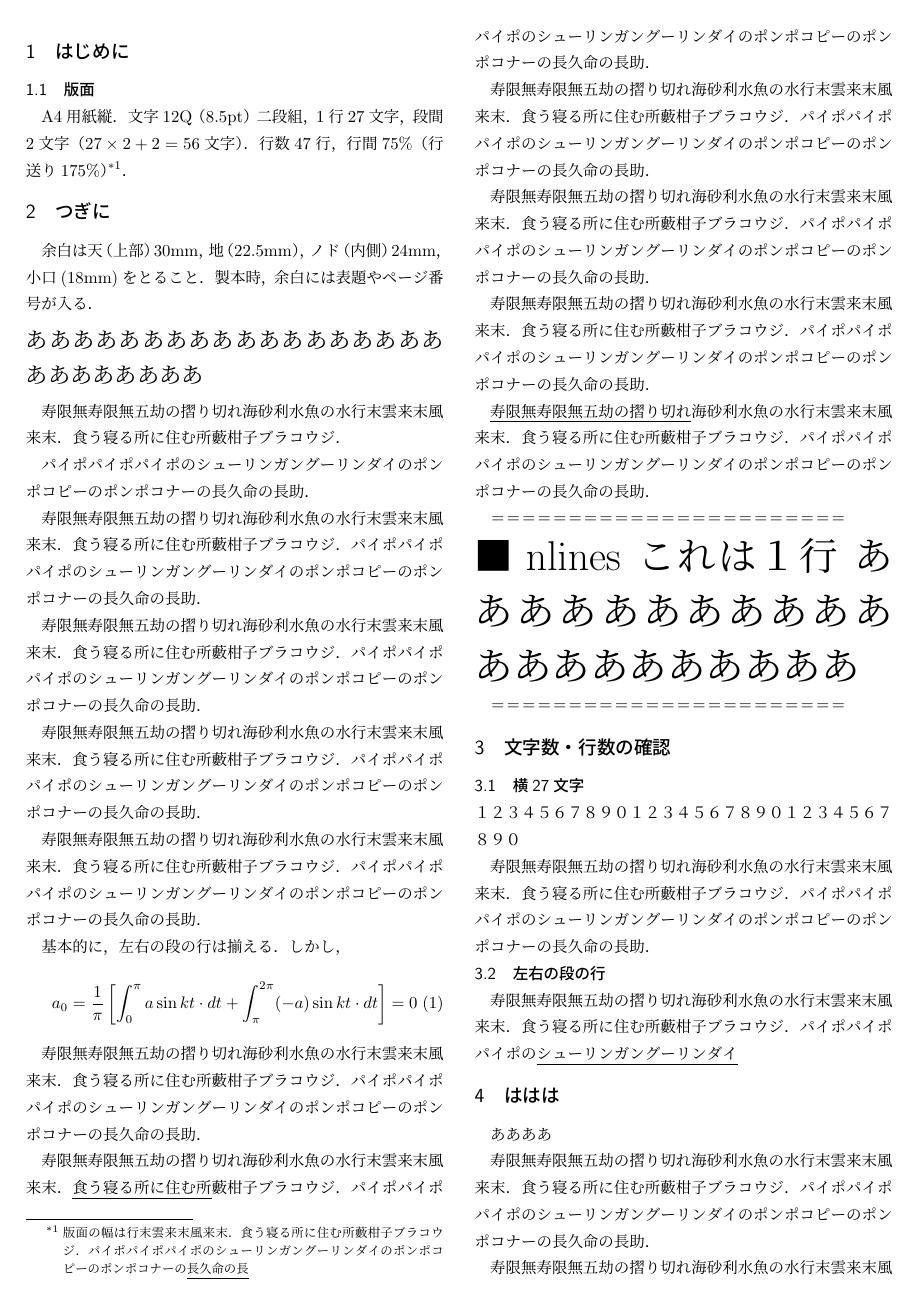
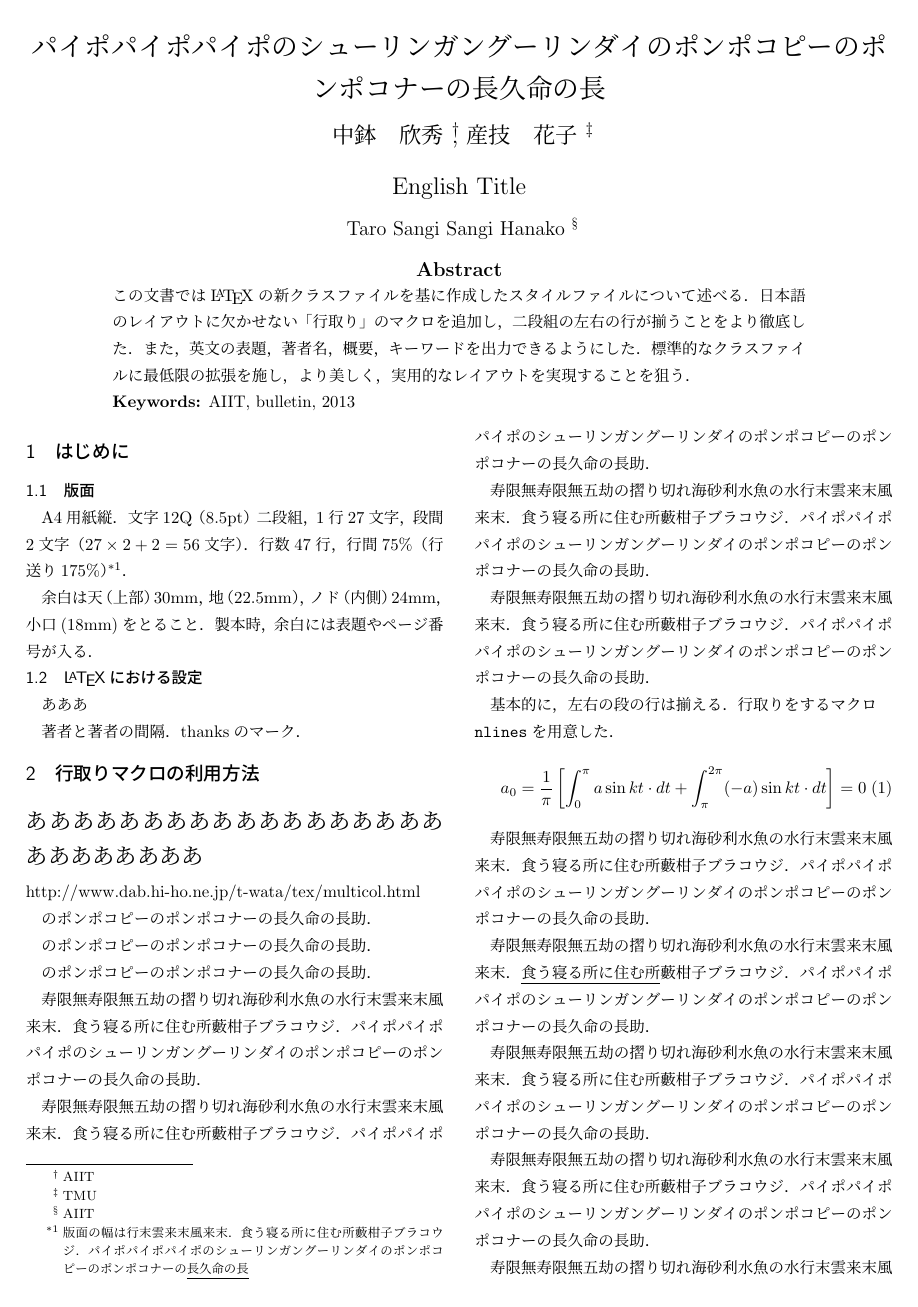
Before and after one commit to ychubachi/aiit_bulletin_format, a LaTeX document (format.tex): page 1 of 2 before the commit and page 1 of 3 after it. Compiled offline with pLaTeX and dvipdfmx.

Commit message:
本文修正．

```diff
--- a/format.tex
+++ b/format.tex
@@ -10,20 +9,21 @@
 \title{パイポパイポパイポのシューリンガングーリンダイの
 ポンポコピーのポンポコナーの長久命の長
 }
-\author{著者 \thanks{AIIT}, 著者 \thanks{TMU}}
+\author{中鉢　欣秀 \thanks{AIIT}, 産技　花子 \thanks{TMU}}
 \etitle{English Title}
-\eauthor{English Author}
+\eauthor{Taro Sangi Sangi Hanako \thanks{AIIT}}
 \keywords{AIIT, bulletin, 2013}
 \begin{abstract}
-寿限無寿限無五劫の摺り切れ海砂利水魚の水
-行末雲来末風来末．食う寝る所に住む所藪柑子ブラコウジ．パイポパイポパイ
-ポのシューリンガングーリンダイのポンポコピーのポンポコナーの長久命の長
-助．
+ この文書では\LaTeX の新クラスファイルを基に作成したスタイルファイルに
+ ついて述べる．日本語のレイアウトに欠かせない「行取り」のマクロを追加し，
+ 二段組の左右の行が揃うことをより徹底した．また，英文の表題，著者名，概
+ 要，キーワードを出力できるようにした．標準的なクラスファイルに最低限
+ の拡張を施し，より美しく，実用的なレイアウトを実現することを狙う．
 \end{abstract}
 \begin{document}
 
 %＝＝＝＝＝＝＝＝＝＝＝＝＝＝＝＝＝＝＝＝＝＝＝＝＝＝
-%\maketitle
+\maketitle
 \section{はじめに}
 \subsection{版面}
 A4用紙縦．
@@ -33,19 +33,26 @@ A4用紙縦．
 ポのシューリンガングーリンダイのポンポコピーのポンポコナーの\underline{長久命の長}
 }．
 
-
-\section{つぎに}
-
 余白は天（上部）30mm，地（22.5mm），ノド（内側）24mm，小口(18mm)をとる
 こと．
 製本時，余白には表題やページ番号が入る．
 
+\subsection{\LaTeX における設定}
+
+あああ
+
+著者と著者の間隔．thanksのマーク．
+
+\section{行取りマクロの利用方法}
+
 \linespace{3} {\Large ああああああああああああああああああああああああああ}
 
-寿限無寿限無五劫の摺り切れ海砂利水魚の水行末雲来末風来末．食う寝る所に
-住む所藪柑子ブラコウジ．
+\nlines{http://www.dab.hi-ho.ne.jp/t-wata/tex/multicol.html}
 
-パイポパイポパイポのシューリンガングーリンダイ
+のポンポコピーのポンポコナーの長久命の長助．
+
+のポンポコピーのポンポコナーの長久命の長助．
+
 のポンポコピーのポンポコナーの長久命の長助．
 
 寿限無寿限無五劫の摺り切れ海砂利水魚の水行末雲来末風来末．食う寝る所に
@@ -64,15 +71,14 @@ A4用紙縦．
 住む所藪柑子ブラコウジ．パイポパイポパイポのシューリンガングーリンダイ
 のポンポコピーのポンポコナーの長久命の長助．
 
-基本的に，左右の段の行は揃える．しかし，
+基本的に，左右の段の行は揃える．行取りをするマクロ\texttt{\\nlines}を
+用意した．
 
-\linespace{3}{
+\nlines{
 \begin{eqnarray}
 a_0=\frac{1}{\pi}\left[\int_0^{\pi} a \sin kt \cdot dt + \int_{\pi}^{2\pi} (-a) \sin kt \cdot dt\right]=0
 \end{eqnarray}
 }
-
-% 数式を入れるとずれてしまう．
 
 寿限無寿限無五劫の摺り切れ海砂利水魚の水行末雲来末風来末．食う寝る所に
 住む所藪柑子ブラコウジ．パイポパイポパイポのシューリンガングーリンダイ
```
Also changed, not shown: format.tex (7 more changed lines).
